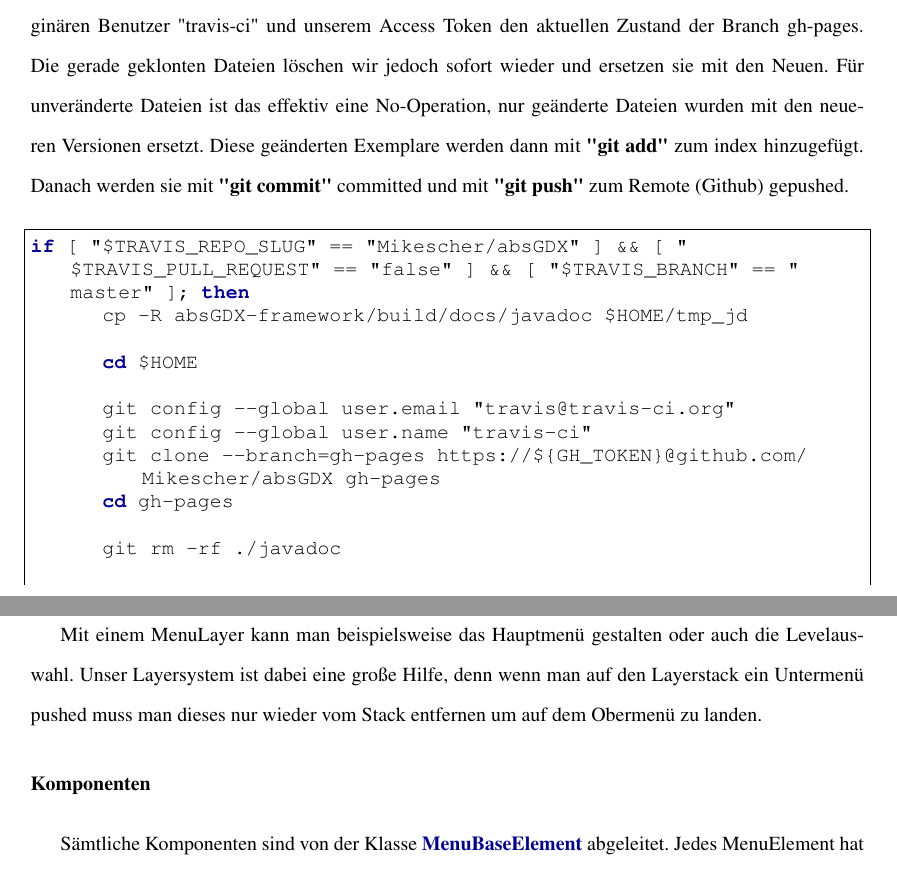
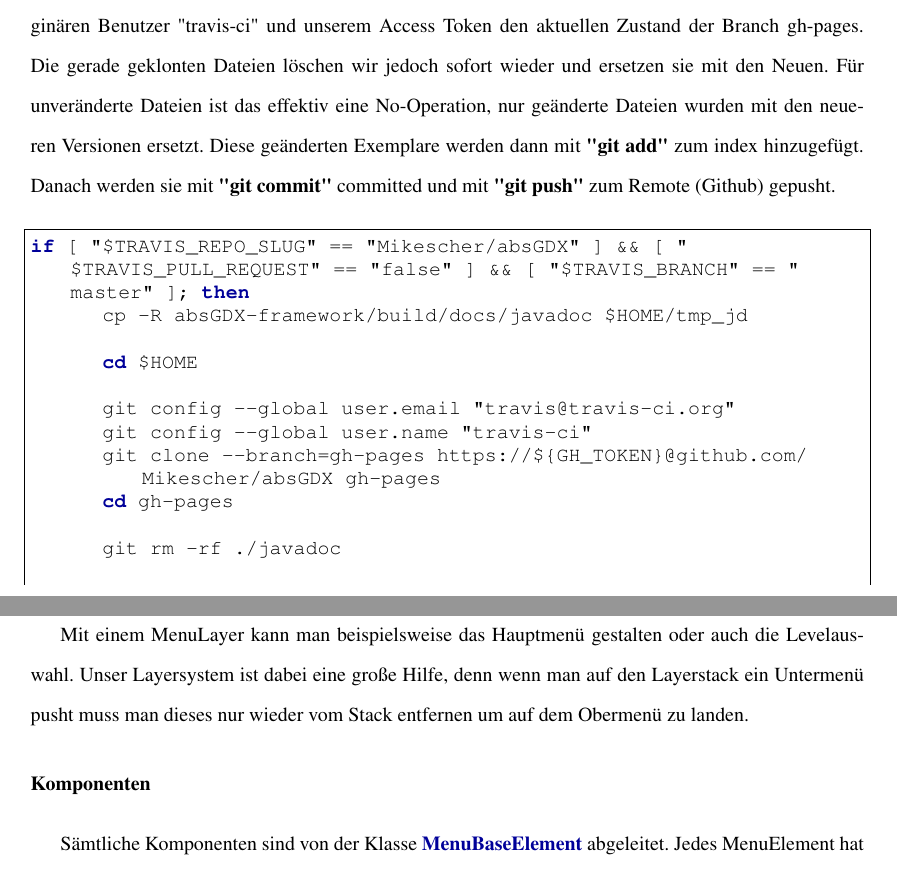
Before and after one commit to Mikescher/DHBW-Studienarbeit-absGDX, a LaTeX document (main.tex, which reads content/javadoc.tex, content/menulayer.tex): two parts of pages 27 and 78 of 93, joined at a grey line, cut so that both start at the same text. Compiled offline with pdfLaTeX.

Commit message:
pushed -> pusht

```diff
--- a/content/javadoc.tex
+++ b/content/javadoc.tex
@@ -39,7 +39,7 @@ Danach kopieren wir die generierten Dateien in das Verzeichnis "tmp\_jd" und klo
 Die gerade geklonten Dateien löschen wir jedoch sofort wieder und ersetzen sie mit den Neuen.
 Für unveränderte Dateien ist das effektiv eine No-Operation, nur geänderte Dateien wurden mit den neueren Versionen ersetzt.
 Diese geänderten Exemplare werden dann mit \textbf{"git add"} zum index hinzugefügt.
-Danach werden sie mit \textbf{"git commit"} committed und mit \textbf{"git push"} zum Remote (Github) gepushed.
+Danach werden sie mit \textbf{"git commit"} committed und mit \textbf{"git push"} zum Remote (Github) gepusht.
 
 \doinline
 \begin{lstlisting}[caption=Das Javadoc Publish Bashscript, title=\hspace{0 pt}, language=bash]
--- a/content/menulayer.tex
+++ b/content/menulayer.tex
@@ -1,7 +1,7 @@
 Neben dem \keyword{GameLayer} ist der \keyword{MenuLayer} der zweite wichtige Layer Typ. Mit ihm kann man eine einzelne Menüseite darstellen.
 Ein Menü besteht aus einem \keyword{MenuFrame} welcher verschiedene Menüelemente enthält, wie zum Beispiel Buttons, Edits, Label, Images etc.
 
-Mit einem MenuLayer kann man beispielsweise das Hauptmenü gestalten oder auch die Levelauswahl. Unser Layersystem ist dabei eine große Hilfe, denn wenn man auf den Layerstack ein Untermenü pushed muss man dieses nur wieder vom Stack entfernen um auf dem Obermenü zu landen.
+Mit einem MenuLayer kann man beispielsweise das Hauptmenü gestalten oder auch die Levelauswahl. Unser Layersystem ist dabei eine große Hilfe, denn wenn man auf den Layerstack ein Untermenü pusht muss man dieses nur wieder vom Stack entfernen um auf dem Obermenü zu landen.
 
 \paragraph{Komponenten}
 
```
Also changed, not shown: content/javadoc.tex (2 more changed lines).
